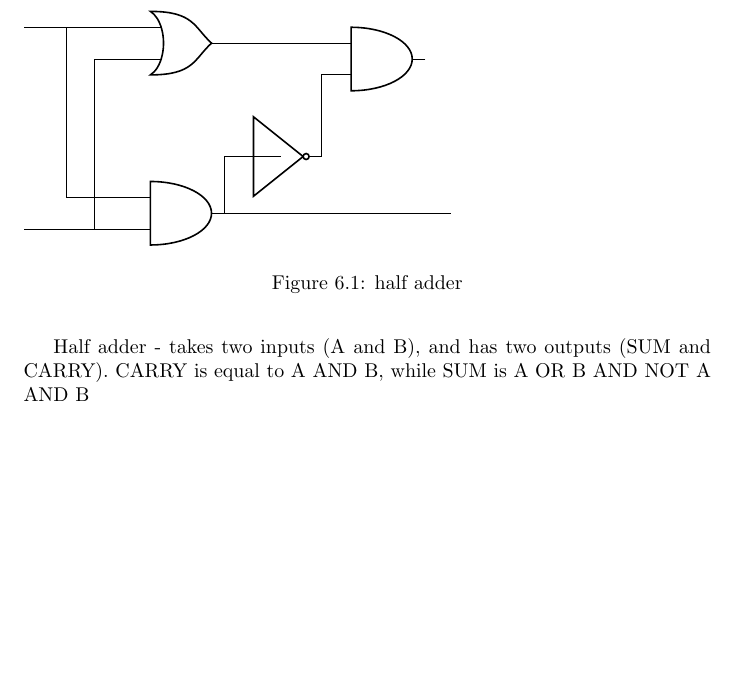
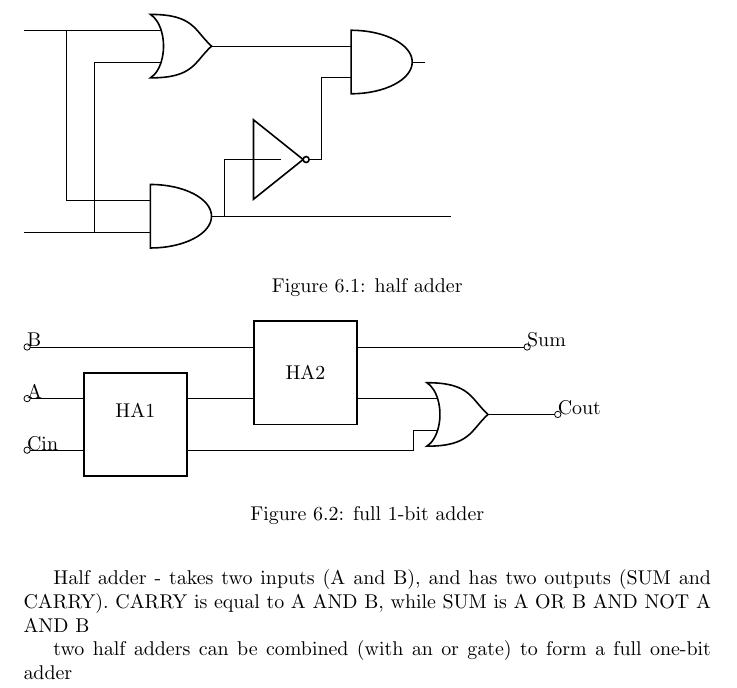
Before and after one commit to petethegreat/scala_courses, a LaTeX thesis (notes/notes.tex, which reads notes/program_design.tex): part of page 33 of 33, cut so that both start at the same text, the shorter picture padded with empty space. Compiled offline with pdfLaTeX.

Commit message:
full adder diagram

```diff
--- a/notes/program_design.tex
+++ b/notes/program_design.tex
@@ -224,3 +224,37 @@ def WHILE(condition: => Boolean)(command :=> unit): unit =
 \end{circuitikz}
 \caption{half adder}
 \end{figure}
+
+two half adders can be combined (with an or gate) to form a full one-bit adder
+
+\begin{figure}
+\begin{circuitikz}
+\draw
+
+(1,0) node[fourport, label=HA1] (ha1) {}
+
+(ha1.4) ++ (3,0) node[fourport,t=HA2, anchor=1] (ha2) {}
+(ha2.2) ++ (1,0) node[or port,t=or, anchor=in 1] (or1) {}
+
+(ha1.1) ++ (-1,0) node[ocirc](cin){Cin}
+(ha1.4) ++ (-1,0) node[ocirc](a){A}
+(ha2.4) ++ (-4,0) node[ocirc](b){B}
+(ha2.3) ++ (3,0) node[ocirc](sum){Sum}
+(or1.out) ++ (1,0) node[ocirc](carry){Cout}
+
+
+(ha1.3) -- (ha2.1)
+(ha2.2) -- (or1.in 1)
+(ha1.2) -| (or1.in 2)
+
+(cin) -- (ha1.1)
+(a) -- (ha1.4)
+(b) -- (ha2.4)
+(ha2.3) -- (sum)
+(or1.out) -- (carry)
+
+;
+
+\end{circuitikz}
+\caption{full 1-bit adder}
+\end{figure}
```
Also changed, not shown: notes/notes.pdf.
